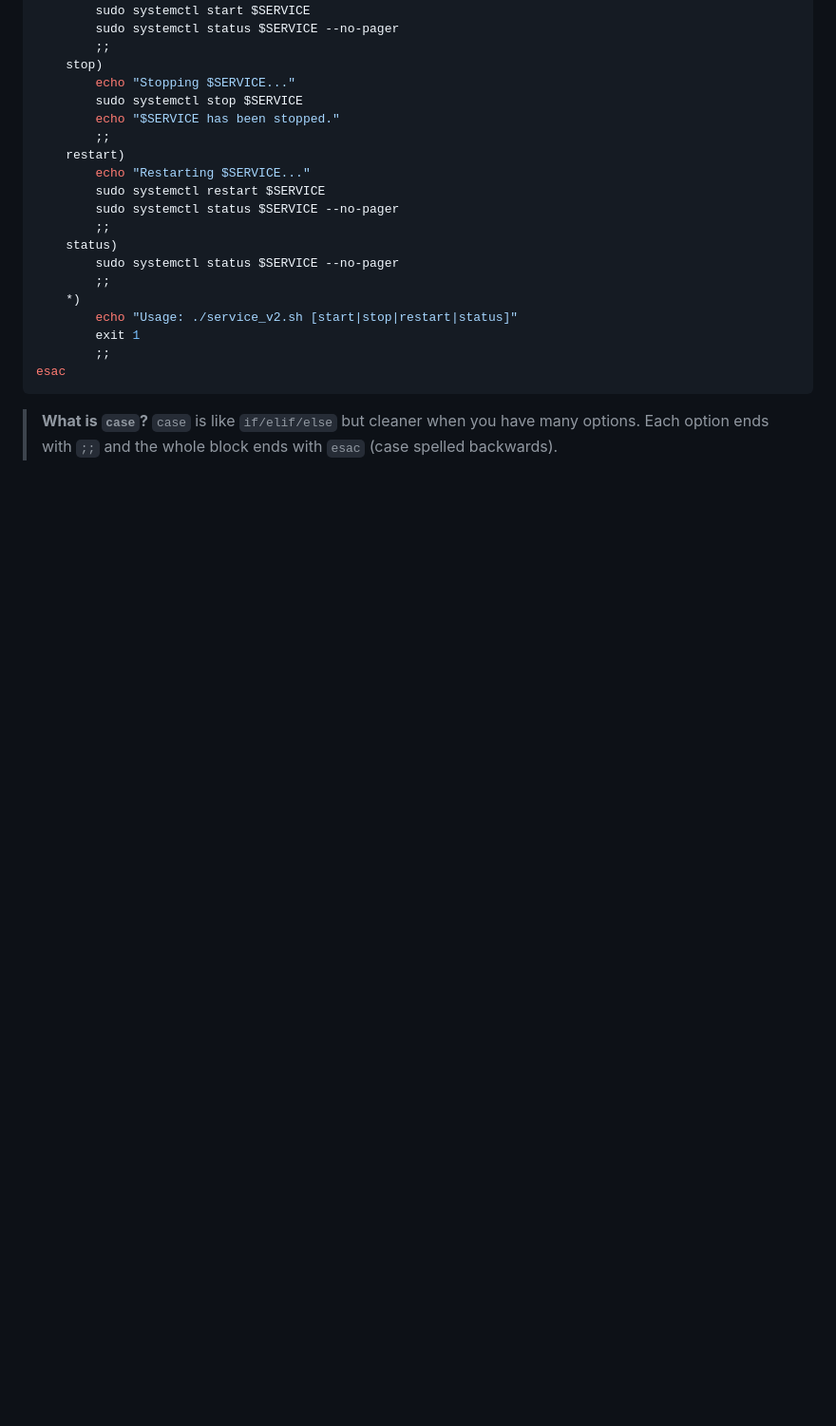
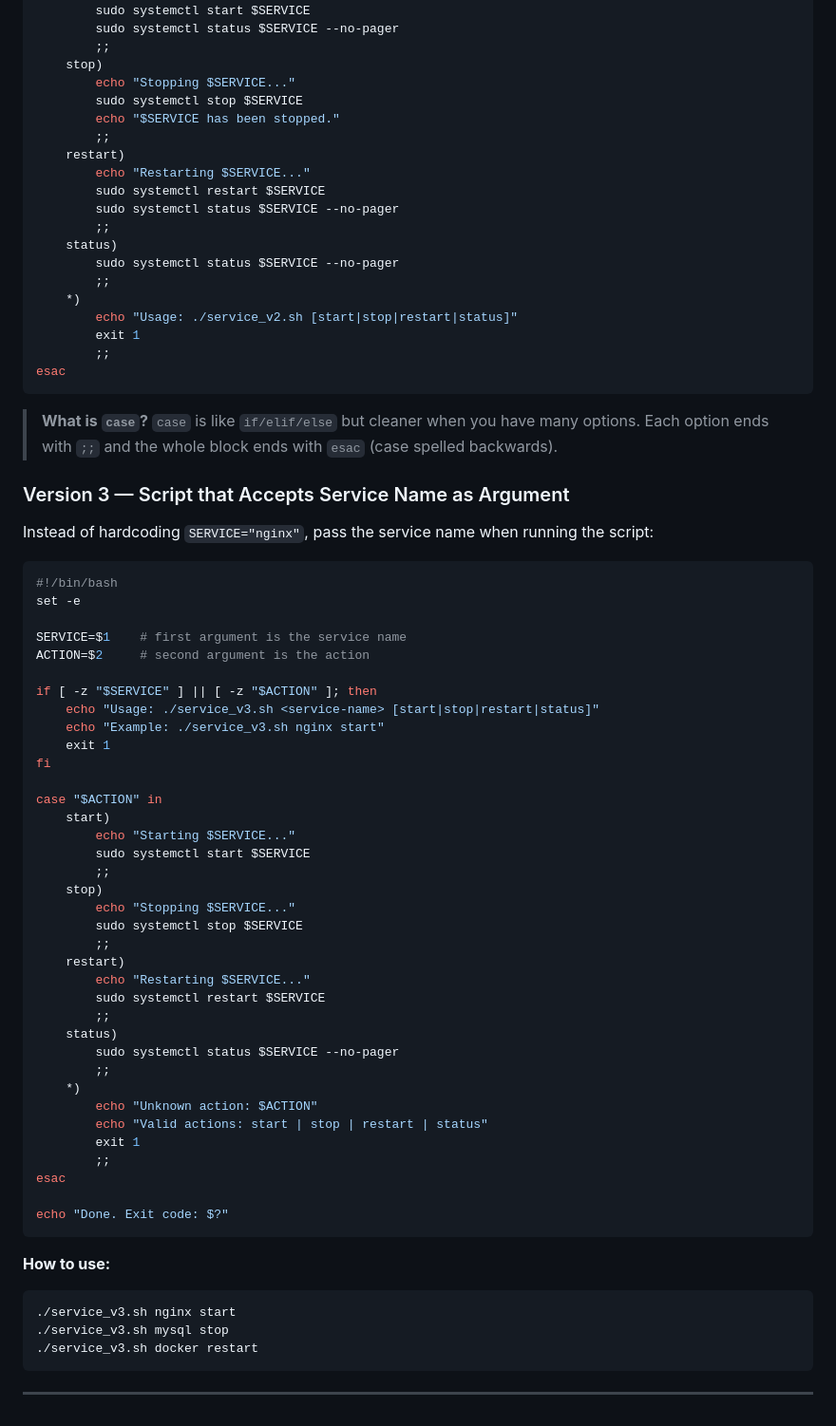
Before and after one commit to Taimoor-Kamran/SMIT_DEVOPS, a Markdown page: Phase_3/class2.md, the part around the change. Shown at 95% size. GitHub-like rendering; blank space fills up the shorter version.

Commit message:
Add version 3 script accepting service name as argument
Co-Authored-By: Claude Sonnet 4.6 <noreply@anthropic.com>

````diff
--- a/Phase_3/class2.md
+++ b/Phase_3/class2.md
@@ -152,3 +152,55 @@ esac
 > **What is `case`?**
 > `case` is like `if/elif/else` but cleaner when you have many options.
 > Each option ends with `;;` and the whole block ends with `esac` (case spelled backwards).
+
+### Version 3 — Script that Accepts Service Name as Argument
+
+Instead of hardcoding `SERVICE="nginx"`, pass the service name when running the script:
+
+```bash
+#!/bin/bash
+set -e
+
+SERVICE=$1    # first argument is the service name
+ACTION=$2     # second argument is the action
+
+if [ -z "$SERVICE" ] || [ -z "$ACTION" ]; then
+    echo "Usage: ./service_v3.sh <service-name> [start|stop|restart|status]"
+    echo "Example: ./service_v3.sh nginx start"
+    exit 1
+fi
+
+case "$ACTION" in
+    start)
+        echo "Starting $SERVICE..."
+        sudo systemctl start $SERVICE
+        ;;
+    stop)
+        echo "Stopping $SERVICE..."
+        sudo systemctl stop $SERVICE
+        ;;
+    restart)
+        echo "Restarting $SERVICE..."
+        sudo systemctl restart $SERVICE
+        ;;
+    status)
+        sudo systemctl status $SERVICE --no-pager
+        ;;
+    *)
+        echo "Unknown action: $ACTION"
+        echo "Valid actions: start | stop | restart | status"
+        exit 1
+        ;;
+esac
+
+echo "Done. Exit code: $?"
+```
+
+**How to use:**
+```bash
+./service_v3.sh nginx start
+./service_v3.sh mysql stop
+./service_v3.sh docker restart
+```
+
+---
````
